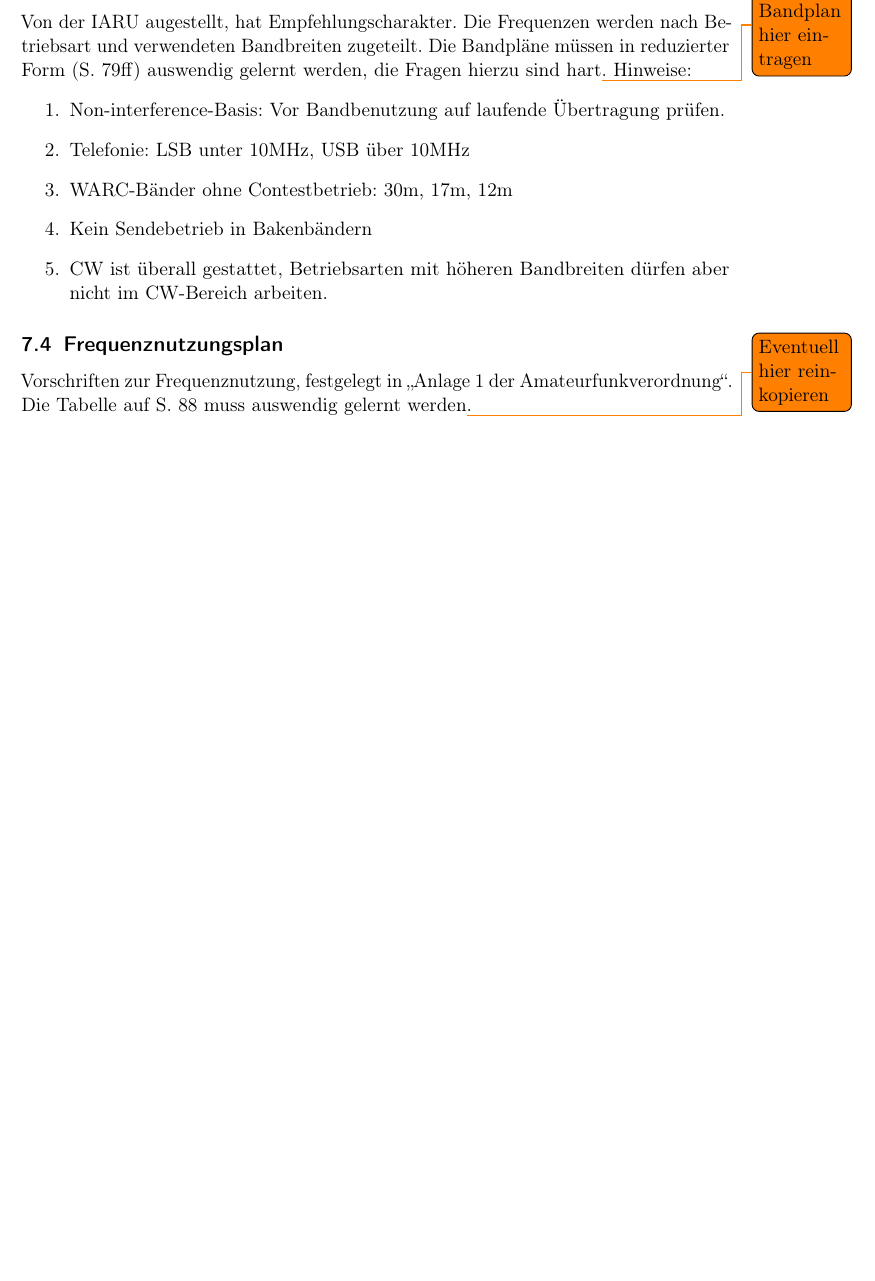
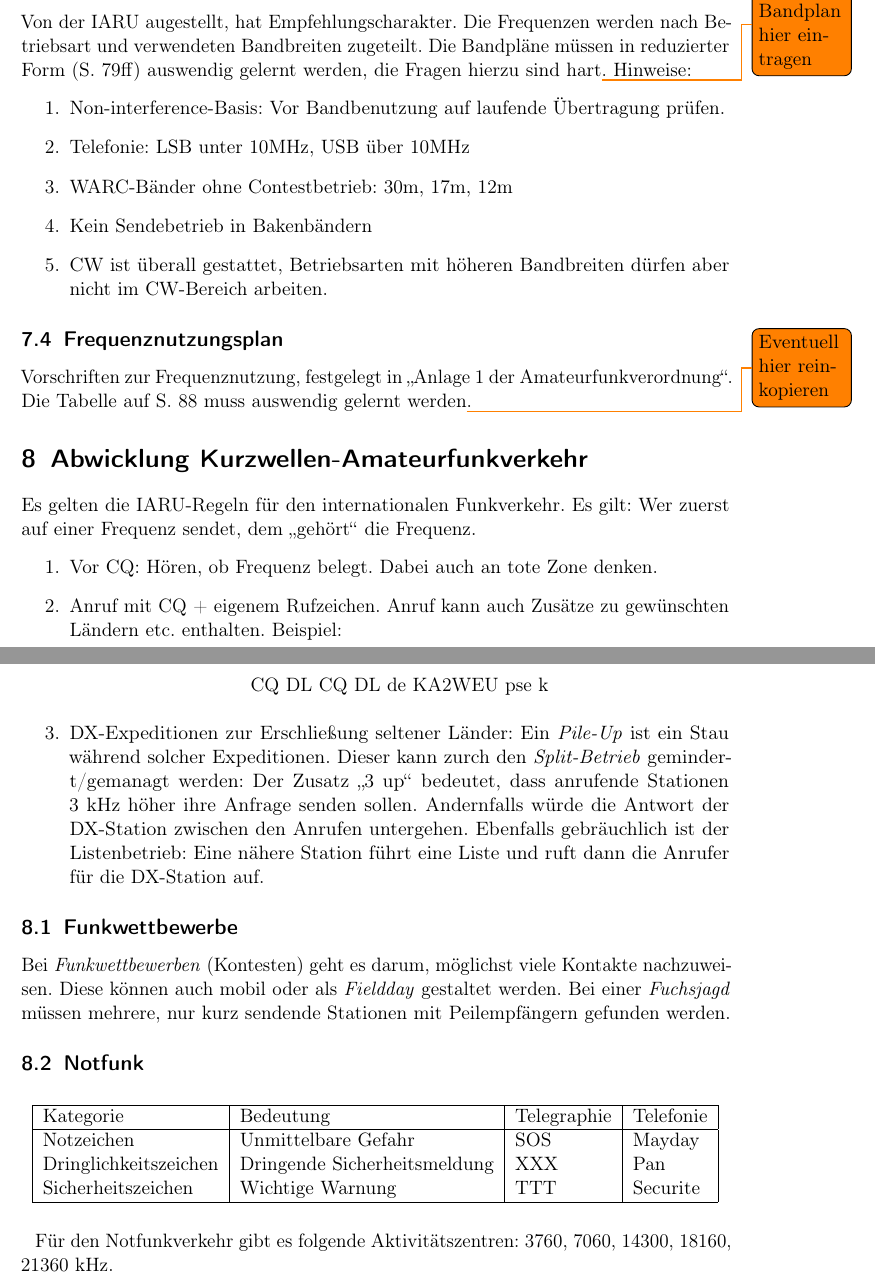
Before and after one commit to gonium/AFU-Vorschriften, a LaTeX document (main.tex): part of page 12 of 14 before the commit and two parts of pages 12 and 13 of 15 after it, the two joined at a grey line, cut so that both start at the same text, the shorter picture padded with empty space. The pictures show the PDF file main.pdf that the author committed with the source.

Commit message:
kw-abwicklung

```diff
--- a/main.tex
+++ b/main.tex
@@ -762,5 +762,52 @@ Amateurfunkverordnung"'. Die Tabelle auf S. 88 muss auswendig gelernt
 werden\todo{Eventuell hier reinkopieren}.
 
 
+\section{Abwicklung Kurzwellen-Amateurfunkverkehr}\label{sec:abwicklung_kurzwellen_amateurfunkverkehr}
+
+Es gelten die IARU-Regeln für den internationalen Funkverkehr. Es gilt:
+Wer zuerst auf einer Frequenz sendet, dem "`gehört"' die Frequenz.
+\begin{enumerate}
+  \item Vor CQ: Hören, ob Frequenz belegt. Dabei auch an tote Zone
+    denken.
+  \item Anruf mit CQ + eigenem Rufzeichen. Anruf kann auch
+    Zusätze zu gewünschten Ländern etc. enthalten. Beispiel:
+    \begin{center}
+      CQ DL CQ DL de KA2WEU pse k
+    \end{center}
+  \item DX-Expeditionen zur Erschließung seltener Länder: Ein
+    \emph{Pile-Up} ist ein Stau während solcher Expeditionen. Dieser
+    kann zurch den \emph{Split-Betrieb} gemindert/gemanagt werden: Der
+    Zusatz "`3 up"' bedeutet, dass anrufende Stationen 3 kHz höher ihre
+    Anfrage senden sollen. Andernfalls würde die Antwort der DX-Station
+    zwischen den Anrufen untergehen. Ebenfalls gebräuchlich ist der
+    Listenbetrieb: Eine nähere Station führt eine Liste und ruft dann
+    die Anrufer für die DX-Station auf.
+\end{enumerate}
+
+\subsection{Funkwettbewerbe}\label{sub:funkwettbewerbe}
+
+
+Bei \emph{Funkwettbewerben} (Kontesten) geht es darum, möglichst viele Kontakte
+nachzuweisen. Diese können auch mobil oder als \emph{Fieldday} gestaltet
+werden. Bei einer \emph{Fuchsjagd} müssen mehrere, nur kurz sendende
+Stationen mit Peilempfängern gefunden werden.
+
+\subsection{Notfunk}\label{sub:notfunk}
+
+\begin{table}[h]
+  \centering
+\begin{tabular}{|l|l|l|l|}
+        \hline
+        Kategorie & Bedeutung & Telegraphie & Telefonie \\
+        \hline
+        Notzeichen & Unmittelbare Gefahr & SOS & Mayday \\
+        Dringlichkeitszeichen & Dringende Sicherheitsmeldung & XXX & Pan \\
+        Sicherheitszeichen & Wichtige Warnung & TTT & Securite \\
+        \hline
+\end{tabular}
+\end{table}
+
+Für den Notfunkverkehr gibt es folgende Aktivitätszentren: 3760, 7060,
+14300, 18160, 21360 kHz.
 
 \end{document}
```
Also changed, not shown: main.pdf.
